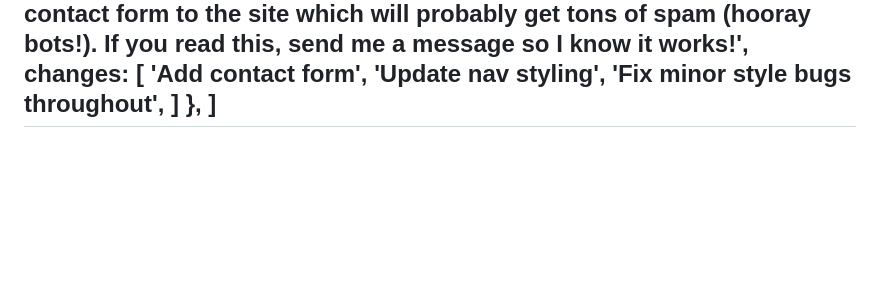
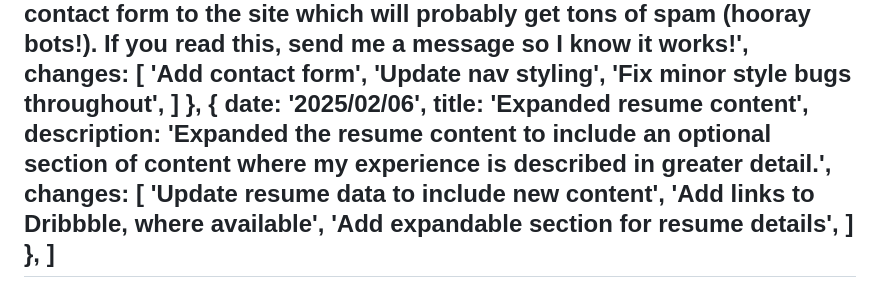
Before and after one commit to brendanbax/portfolio, a Markdown page: src/pages/changelog.md, the part around the change. Rendered like a GitHub page; blank space fills up the shorter version.

Commit message:
update changelog

```diff
--- a/src/pages/changelog.md
+++ b/src/pages/changelog.md
@@ -189,5 +189,15 @@ changelog: [
 			'Fix minor style bugs throughout',
 		]
 	},
+	{
+		date: '2025/02/06',
+		title: 'Expanded resume content',
+		description: 'Expanded the resume content to include an optional section of content where my experience is described in greater detail.',
+		changes: [
+			'Update resume data to include new content',
+			'Add links to Dribbble, where available',
+			'Add expandable section for resume details',
+		]
+	},
 ]
 ---
```
